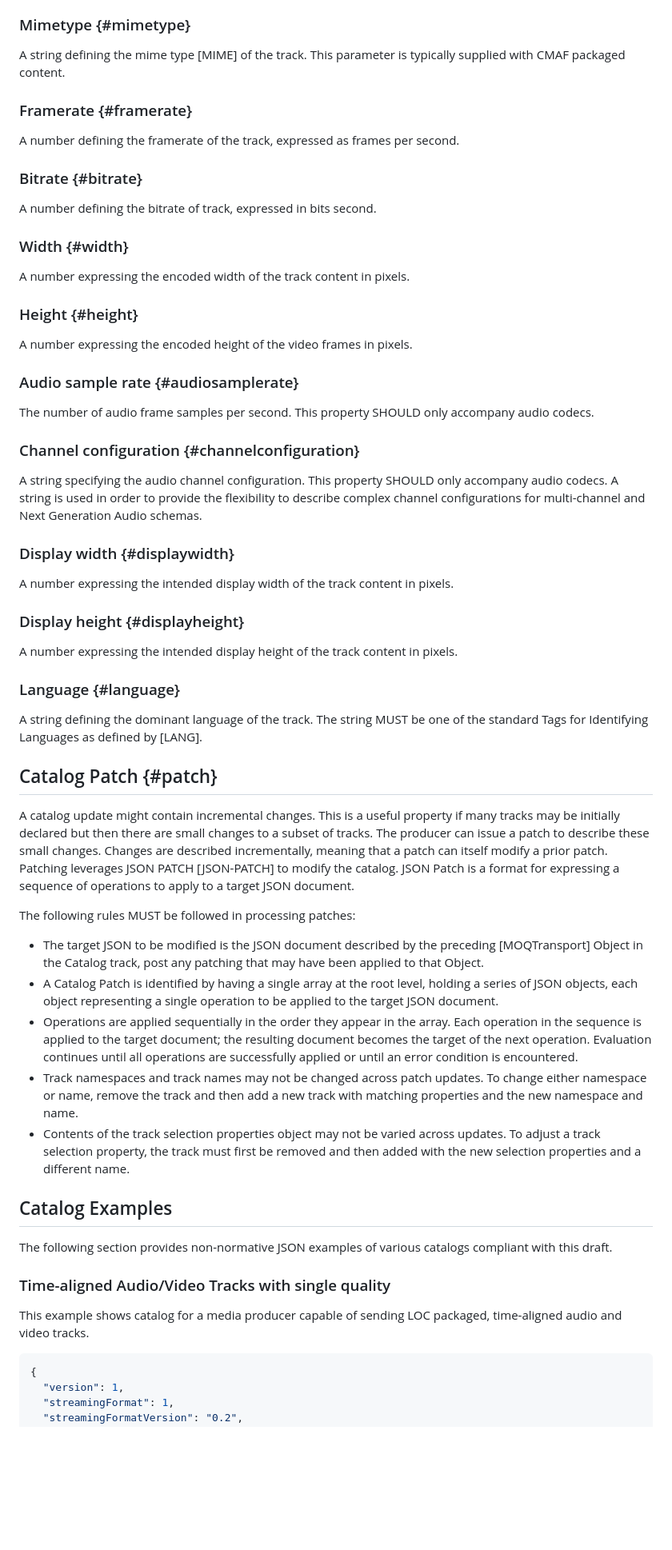
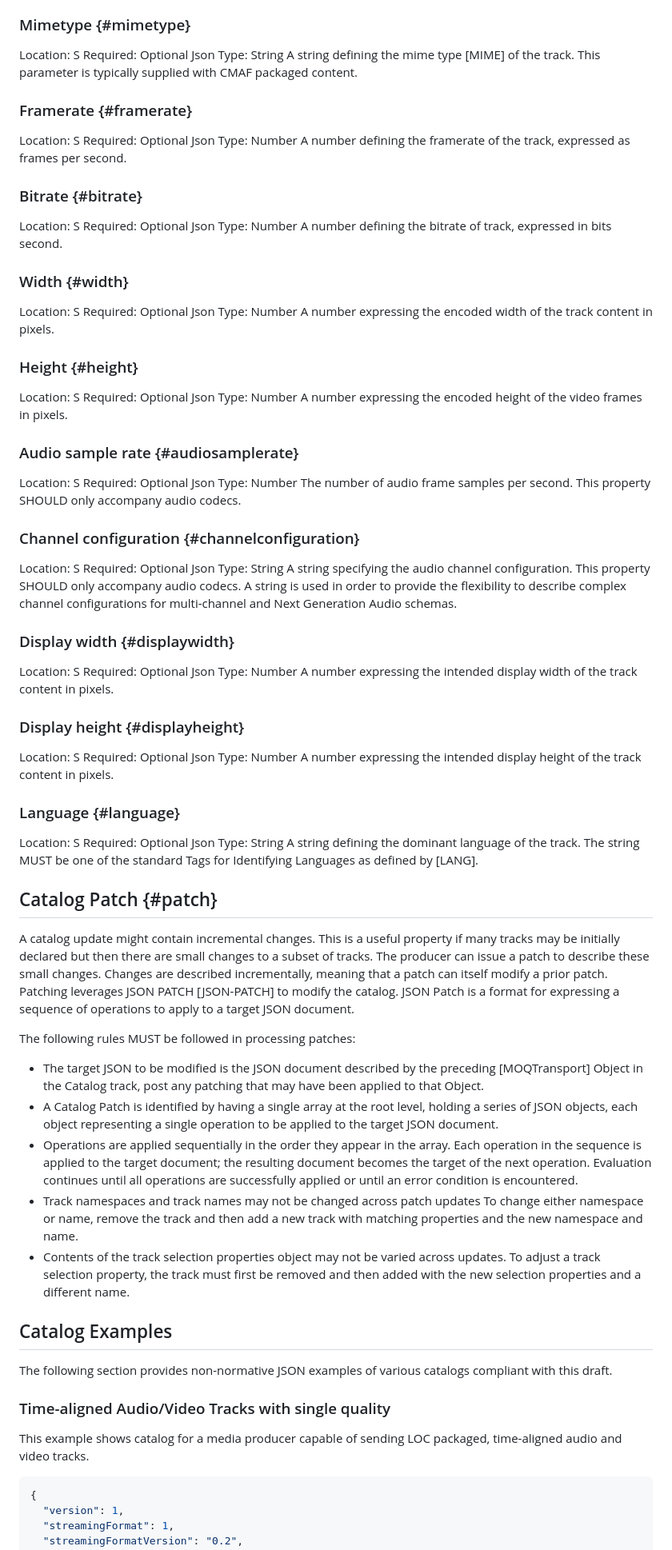
Before and after one commit to moq-wg/catalog-format, a Markdown page: draft-ietf-moq-catalogformat.md, the part around one of its changes. Shown at 80% size. GitHub-like rendering; blank space fills up the shorter version.

```diff
--- a/draft-ietf-moq-catalogformat.md
+++ b/draft-ietf-moq-catalogformat.md
@@ -357,56 +361,92 @@ For CMAF packaged content, the string codec registrations are defined in XXX.
 
 ### Mimetype {#mimetype}
-A string defining the mime type [MIME] of the track. This parameter is typically supplied with CMAF packaged content.
+Location: S    Required: Optional   Json Type: String
+A string defining the mime type [MIME] of the track. This parameter is typically
+supplied with CMAF packaged content.
 
 ### Framerate {#framerate}
+Location: S    Required: Optional   Json Type: Number
 A number defining the framerate of the track, expressed as frames per second.
 
 ### Bitrate {#bitrate}
+Location: S    Required: Optional   Json Type: Number
 A number defining the bitrate of track, expressed in bits second.
 
 ### Width {#width}
+Location: S    Required: Optional   Json Type: Number
 A number expressing the encoded width of the track content in pixels.
 
 ### Height {#height}
+Location: S    Required: Optional   Json Type: Number
 A number expressing the encoded height of the video frames in pixels.
 
 ### Audio sample rate {#audiosamplerate}
-The number of audio frame samples per second. This property SHOULD only accompany audio codecs.
+Location: S    Required: Optional   Json Type: Number
+The number of audio frame samples per second. This property SHOULD only
+accompany audio codecs.
 
 ### Channel configuration {#channelconfiguration}
-A string specifying the audio channel configuration. This property SHOULD only accompany audio codecs. A string is used in order to provide the flexibility to describe complex channel configurations for multi-channel and Next Generation Audio schemas.
+Location: S    Required: Optional   Json Type: String
+A string specifying the audio channel configuration. This property SHOULD only
+accompany audio codecs. A string is used in order to provide the flexibility to
+describe complex channel configurations for multi-channel and Next Generation
+Audio schemas.
+
 
 ### Display width {#displaywidth}
+Location: S    Required: Optional   Json Type: Number
 A number expressing the intended display width of the track content in pixels.
 
 ### Display height {#displayheight}
+Location: S    Required: Optional   Json Type: Number
 A number expressing the intended display height of the track content in pixels.
 
 ### Language {#language}
-A string defining the dominant language of the track. The string MUST be one of the standard Tags for Identifying Languages as defined by [LANG].
-
+Location: S    Required: Optional   Json Type: String
+A string defining the dominant language of the track. The string MUST be one of
+the standard Tags for Identifying Languages as defined by [LANG].
 
 ## Catalog Patch {#patch}
-A catalog update might contain incremental changes. This is a useful property if many tracks may be initially declared but then there are small changes to a subset of tracks. The producer can issue a patch to describe these small changes. Changes are described incrementally, meaning that a patch can itself modify a prior patch. Patching leverages JSON PATCH [JSON-PATCH] to modify the catalog.   JSON Patch is a format for expressing a sequence of operations to apply to a target JSON document.
+A catalog update might contain incremental changes. This is a useful property if
+many tracks may be initially declared but then there are small changes to a
+subset of tracks. The producer can issue a patch to describe these small
+changes. Changes are described incrementally, meaning that a patch can itself
+modify a prior patch. Patching leverages JSON PATCH [JSON-PATCH] to modify the
+catalog.   JSON Patch is a format for expressing a sequence of operations to
+apply to a target JSON document.
 
 The following rules MUST be followed in processing patches:
 
-* The target JSON to be modified is the JSON document described by the preceding [MOQTransport] Object in the Catalog track, post any patching that may have been applied to that Object.
-* A Catalog Patch is identified by having a single array at the root level, holding a series of JSON objects, each object representing a single operation to be applied to the target JSON document.
-* Operations are applied sequentially in the order they appear in the array.  Each operation in the sequence is applied to the target document; the resulting document becomes the target of the next operation.  Evaluation continues until all operations are successfully applied or until an error condition is encountered.
-* Track namespaces and track names may not be changed across patch updates. To change either namespace or name, remove the track and then add a new track with matching properties and the new namespace and name.
-* Contents of the track selection properties object may not be varied across updates. To adjust a track selection property, the track must first be removed and then added with the new selection properties and a different name.
+* The target JSON to be modified is the JSON document described by the preceding
+[MOQTransport] Object in the Catalog track, post any patching that may have
+been applied to that Object.
+* A Catalog Patch is identified by having a single array at the root level,
+holding a series of JSON objects, each object representing a single operation
+to be applied to the target JSON document.
+* Operations are applied sequentially in the order they appear in the array.
+Each operation in the sequence is applied to the target document; the
+resulting document becomes the target of the next operation.  Evaluation
+continues until all operations are successfully applied or until an error
+condition is encountered.
+* Track namespaces and track names may not be changed across patch updates
+To change either namespace or name, remove the track and then add a new track
+with matching properties and the new namespace and name.
+* Contents of the track selection properties object may not be varied across
+updates. To adjust a track selection property, the track must first be removed
+and then added with the new selection properties and a different name.
 
 
 
 ## Catalog Examples
 
-The following section provides non-normative JSON examples of various catalogs compliant with this draft.
+The following section provides non-normative JSON examples of various catalogs
+compliant with this draft.
 
 
 ### Time-aligned Audio/Video Tracks with single quality
 
-This example shows catalog for a media producer capable of sending LOC packaged, time-aligned audio and video tracks.
+This example shows catalog for a media producer capable of sending LOC packaged,
+time-aligned audio and video tracks.
 
 ~~~json
 {
```
Also changed, not shown: other parts of draft-ietf-moq-catalogformat.md (+135 -83 lines).
